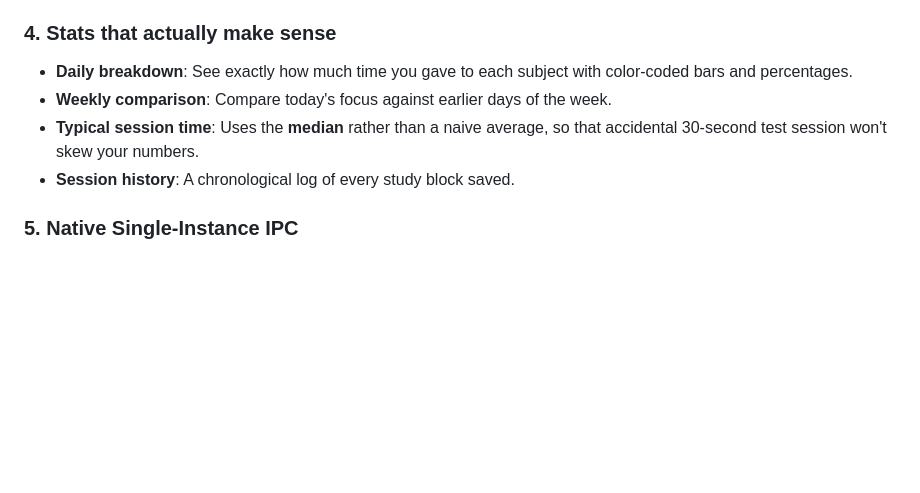
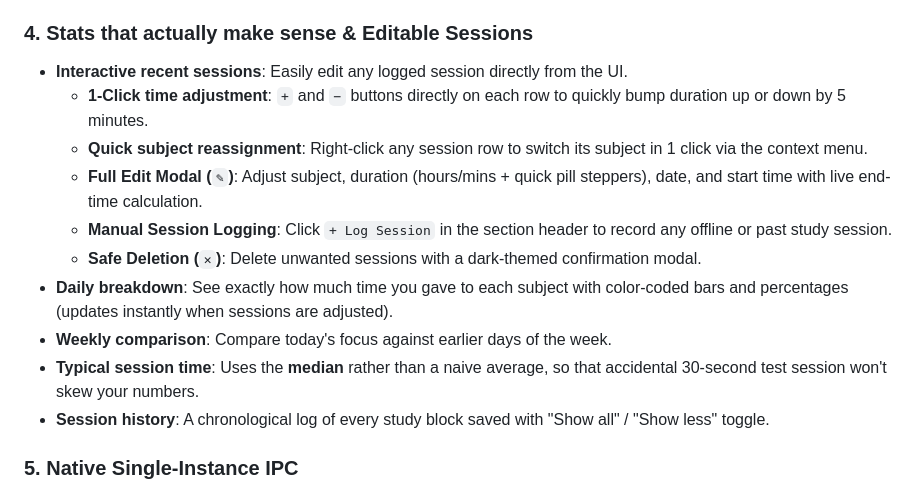
Before and after one commit to ShubboXD/StudyFlow, a Markdown page: README.md, the part around the change. Rendered like a GitHub page; blank space fills up the shorter version.

Commit message:
Enhance stats section with editable sessions features
Added features for editing recent sessions and manual logging.

```diff
--- a/README.md
+++ b/README.md
@@ -49,11 +49,17 @@ No hardcoded subject limits. Through the **Settings** tab, you can:
 - **Data Export**: 1-click **Export to CSV** so you can easily bring your session logs into Notion, Obsidian, Excel, or Google Sheets.
 - **Reset to Defaults**: Restore default subjects and timers at any time with one click without losing past study logs.
 
-### 4. Stats that actually make sense
-- **Daily breakdown**: See exactly how much time you gave to each subject with color-coded bars and percentages.
+### 4. Stats that actually make sense & Editable Sessions
+- **Interactive recent sessions**: Easily edit any logged session directly from the UI.
+  - **1-Click time adjustment**: `+` and `−` buttons directly on each row to quickly bump duration up or down by 5 minutes.
+  - **Quick subject reassignment**: Right-click any session row to switch its subject in 1 click via the context menu.
+  - **Full Edit Modal (`✎`)**: Adjust subject, duration (hours/mins + quick pill steppers), date, and start time with live end-time calculation.
+  - **Manual Session Logging**: Click `+ Log Session` in the section header to record any offline or past study session.
+  - **Safe Deletion (`✕`)**: Delete unwanted sessions with a dark-themed confirmation modal.
+- **Daily breakdown**: See exactly how much time you gave to each subject with color-coded bars and percentages (updates instantly when sessions are adjusted).
 - **Weekly comparison**: Compare today's focus against earlier days of the week.
 - **Typical session time**: Uses the **median** rather than a naive average, so that accidental 30-second test session won't skew your numbers.
-- **Session history**: A chronological log of every study block saved.
+- **Session history**: A chronological log of every study block saved with "Show all" / "Show less" toggle.
 
 ### 5. Native Single-Instance IPC
 If StudyFlow is already running in the background, executing `studyflow --toggle` (or `./run.sh --toggle`) talks to the active instance via a native Qt local socket and flips the window visibility instantly. No duplicate instances, no delay.
```
